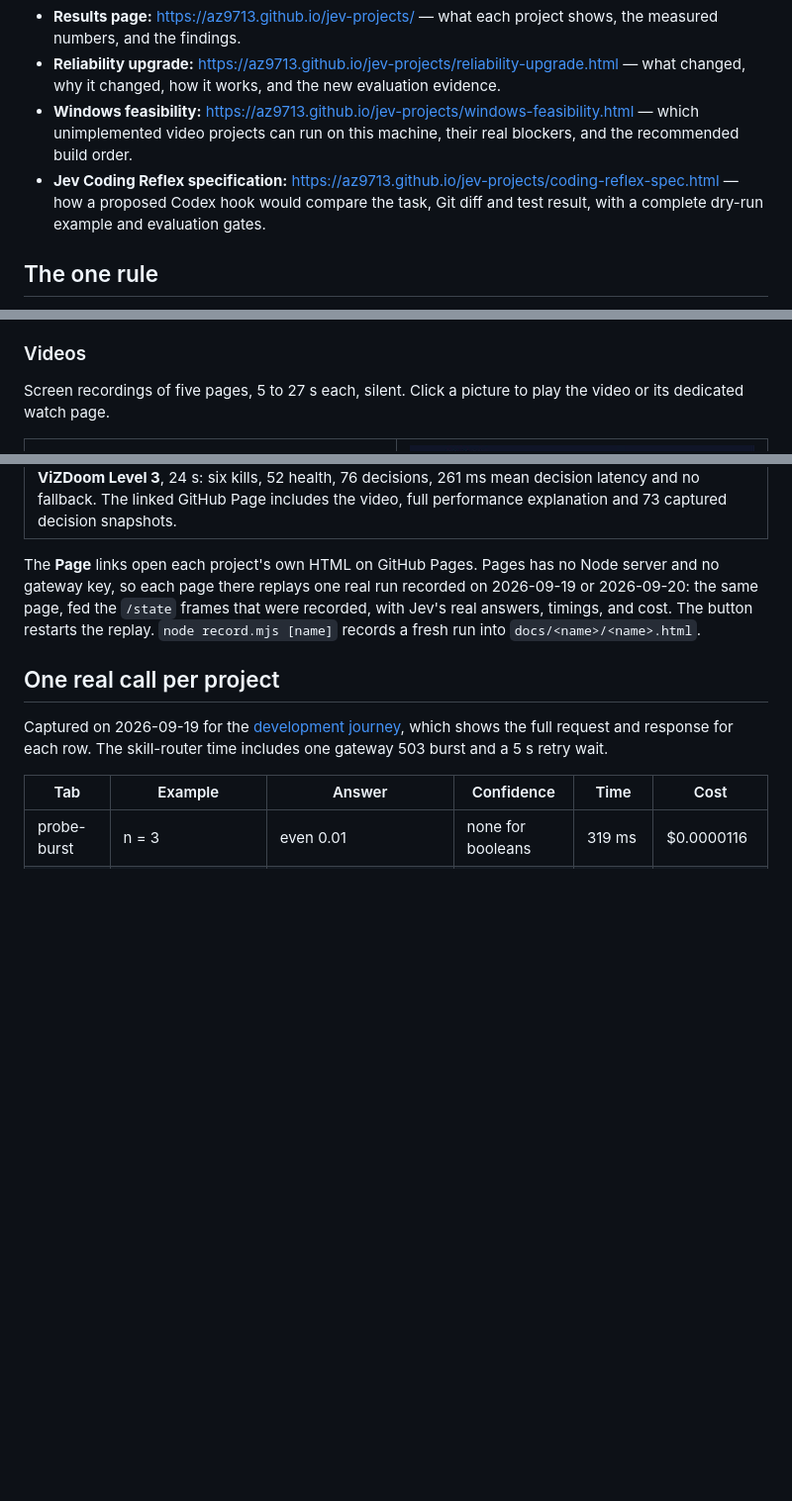
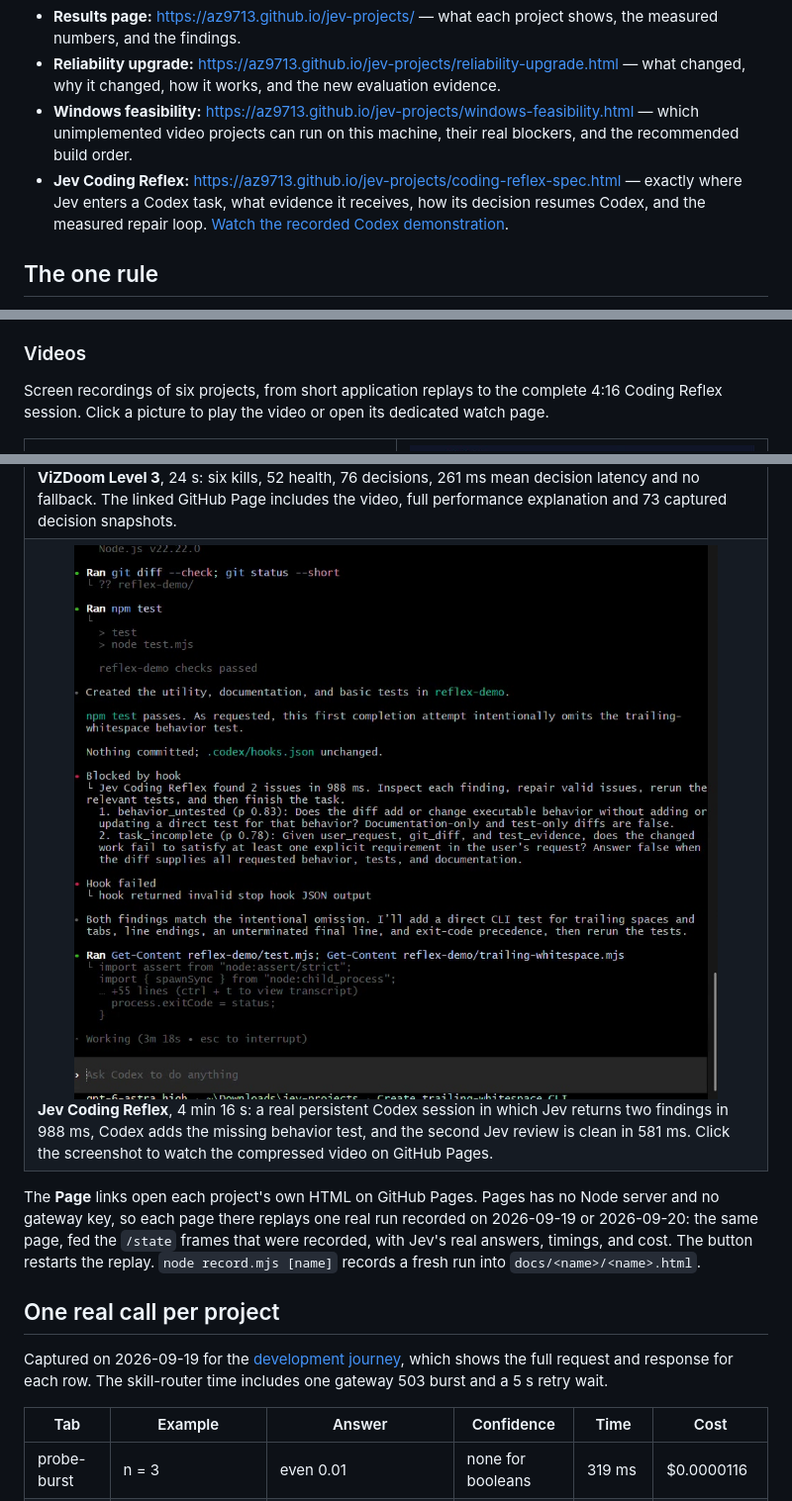
Before and after one commit to az9713/jev-projects, a Markdown page: README.md, 3 parts joined by grey strips. Shown at 99% size. GitHub-like rendering; pictures changed too: docs/video/jev-coding-reflex-demo.jpg (added); blank space fills up the shorter version.

Commit message:
Document and demonstrate Jev Coding Reflex

```diff
--- a/README.md
+++ b/README.md
@@ -15,7 +15,7 @@ The projects come from four YouTube videos about Jev (Matthew Berman, Ray Amjad,
 - **Results page:** https://az9713.github.io/jev-projects/ — what each project shows, the measured numbers, and the findings.
 - **Reliability upgrade:** https://az9713.github.io/jev-projects/reliability-upgrade.html — what changed, why it changed, how it works, and the new evaluation evidence.
 - **Windows feasibility:** https://az9713.github.io/jev-projects/windows-feasibility.html — which unimplemented video projects can run on this machine, their real blockers, and the recommended build order.
-- **Jev Coding Reflex specification:** https://az9713.github.io/jev-projects/coding-reflex-spec.html — how a proposed Codex hook would compare the task, Git diff and test result, with a complete dry-run example and evaluation gates.
+- **Jev Coding Reflex:** https://az9713.github.io/jev-projects/coding-reflex-spec.html — exactly where Jev enters a Codex task, what evidence it receives, how its decision resumes Codex, and the measured repair loop. [Watch the recorded Codex demonstration](https://az9713.github.io/jev-projects/coding-reflex-video.html).
 
 ## The one rule
 
@@ -46,7 +46,7 @@ Every page puts measured latency on screen. Compact successful choices in these
 
 ### Videos
 
-Screen recordings of five pages, 5 to 27 s each, silent. Click a picture to play the video or its dedicated watch page.
+Screen recordings of six projects, from short application replays to the complete 4:16 Coding Reflex session. Click a picture to play the video or open its dedicated watch page.
 
 <table>
 <tr>
@@ -59,6 +59,9 @@ Screen recordings of five pages, 5 to 27 s each, silent. Click a picture to play
 </tr>
 <tr>
 <td colspan="2"><a href="https://az9713.github.io/jev-projects/doom/video.html"><img src="docs/video/jev_doom_level3.jpg" alt="Jev completes ViZDoom Level 3 with live decisions, probabilities, latency and cost" width="100%"></a><br><b>ViZDoom Level 3</b>, 24 s: six kills, 52 health, 76 decisions, 261 ms mean decision latency and no fallback. The linked GitHub Page includes the video, full performance explanation and 73 captured decision snapshots.</td>
+</tr>
+<tr>
+<td colspan="2"><a href="https://az9713.github.io/jev-projects/coding-reflex-video.html"><img src="docs/video/jev-coding-reflex-demo.jpg" alt="Codex is blocked after Jev detects an untested behavior and incomplete task" width="100%"></a><br><b>Jev Coding Reflex</b>, 4 min 16 s: a real persistent Codex session in which Jev returns two findings in 988 ms, Codex adds the missing behavior test, and the second Jev review is clean in 581 ms. Click the screenshot to watch the compressed video on GitHub Pages.</td>
 </tr>
 </table>
 
```
Also changed, not shown: 4 other files.
